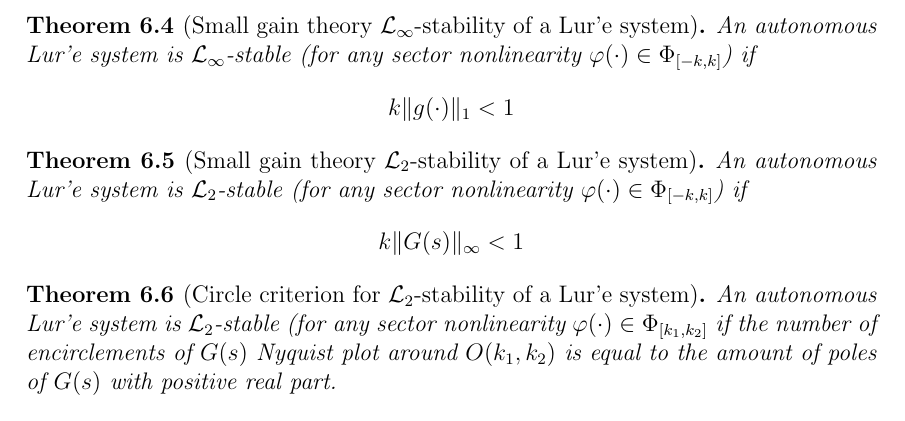
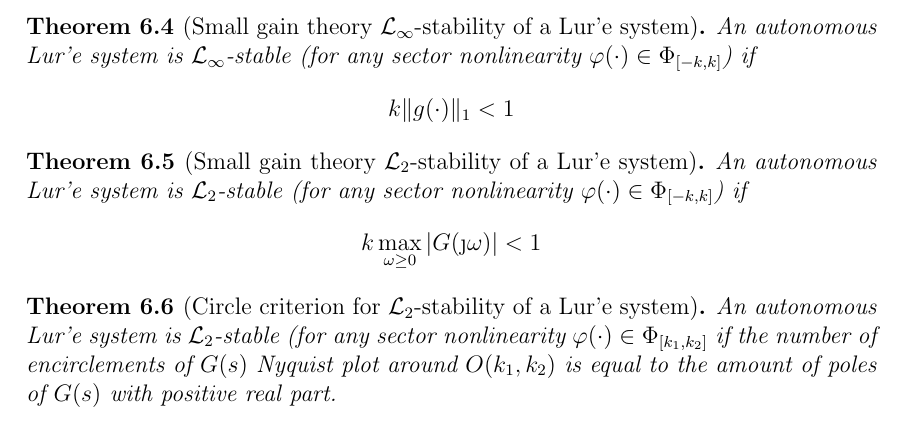
Before and after one commit to RobertoBochet/nc-notes, a LaTeX thesis (src/main.tex, which reads src/chapters/6-input_output.tex): part of page 33 of 33, cut so that both start at the same text. Compiled offline with pdfLaTeX.

Commit message:
Fixed error in the small gain theorem

```diff
--- a/src/chapters/6-input_output.tex
+++ b/src/chapters/6-input_output.tex
@@ -121,7 +121,7 @@ An autonomous Lur'e system is $\Lebesgue_\infty$-stable (for any sector nonlinea
 
 \begin{theorem}[Small gain theory $\Lebesgue_2$-stability of a Lur'e system]
 	An autonomous Lur'e system is $\Lebesgue_2$-stable (for any sector nonlinearity $\varphi(\cdot) \in \Phi_{[-k, k]}$) if
-	\[k \norm{G(s)}_\infty < 1\]
+	\[k \max_{\omega \ge 0}{\abs{G(\j \omega)}} < 1\]
 \end{theorem}
 
 \begin{theorem}[Circle criterion for $\Lebesgue_2$-stability of a Lur'e system]
```
